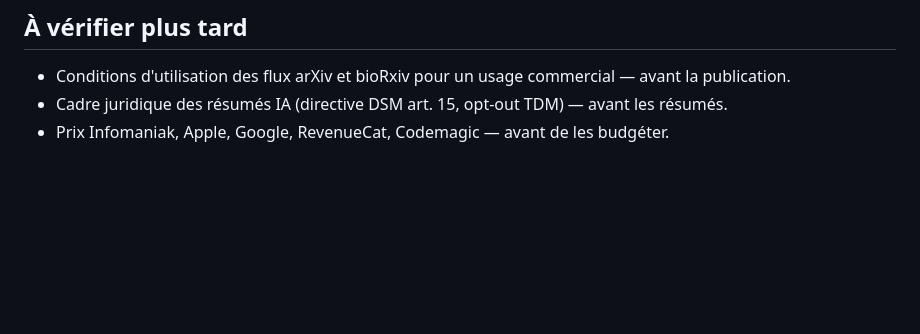
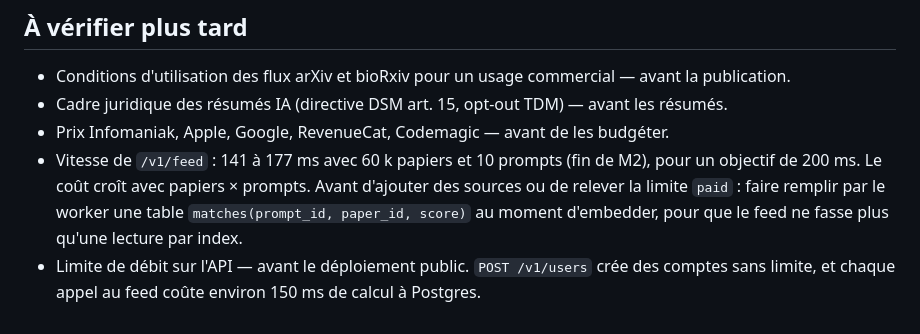
Before and after one commit to spyadrian/butine, a Markdown page: docs/DECISIONS.md, the part around the change. Drawn GitHub-style; blank space fills up the shorter version.

Commit message:
docs: note feed speed and rate limiting for later (#29)
Co-authored-by: Claude Opus 5.5 <noreply@anthropic.com>

```diff
--- a/docs/DECISIONS.md
+++ b/docs/DECISIONS.md
@@ -129,3 +129,5 @@ _À l'origine (2026-10-15) : projet d'apprentissage généraliste (presse, YouTu
 - Conditions d'utilisation des flux arXiv et bioRxiv pour un usage commercial — avant la publication.
 - Cadre juridique des résumés IA (directive DSM art. 15, opt-out TDM) — avant les résumés.
 - Prix Infomaniak, Apple, Google, RevenueCat, Codemagic — avant de les budgéter.
+- Vitesse de `/v1/feed` : 141 à 177 ms avec 60 k papiers et 10 prompts (fin de M2), pour un objectif de 200 ms. Le coût croît avec papiers × prompts. Avant d'ajouter des sources ou de relever la limite `paid` : faire remplir par le worker une table `matches(prompt_id, paper_id, score)` au moment d'embedder, pour que le feed ne fasse plus qu'une lecture par index.
+- Limite de débit sur l'API — avant le déploiement public. `POST /v1/users` crée des comptes sans limite, et chaque appel au feed coûte environ 150 ms de calcul à Postgres.
```
